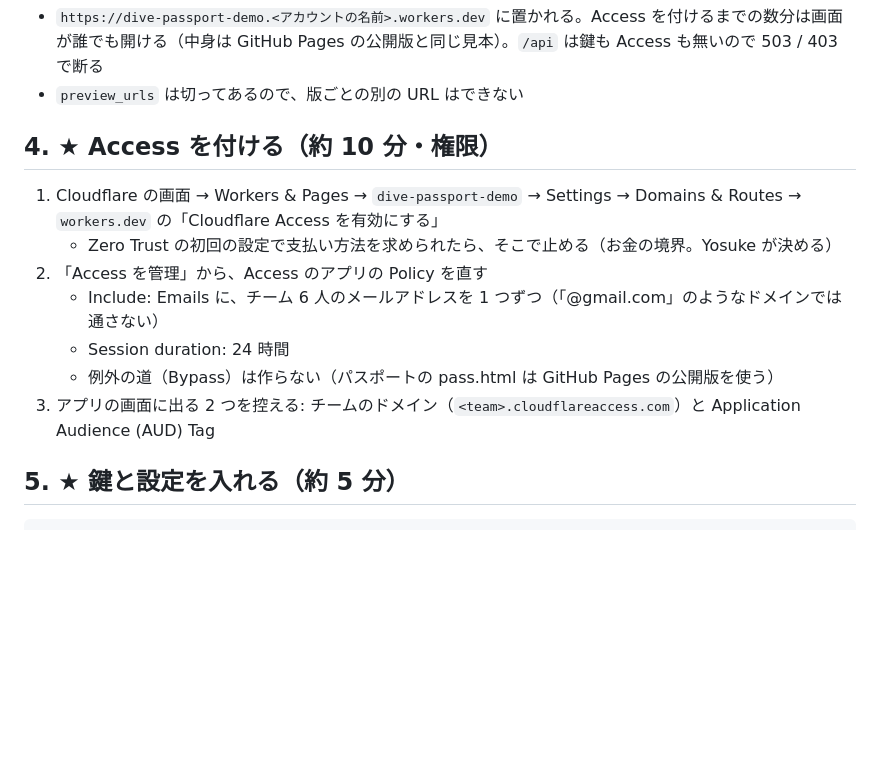
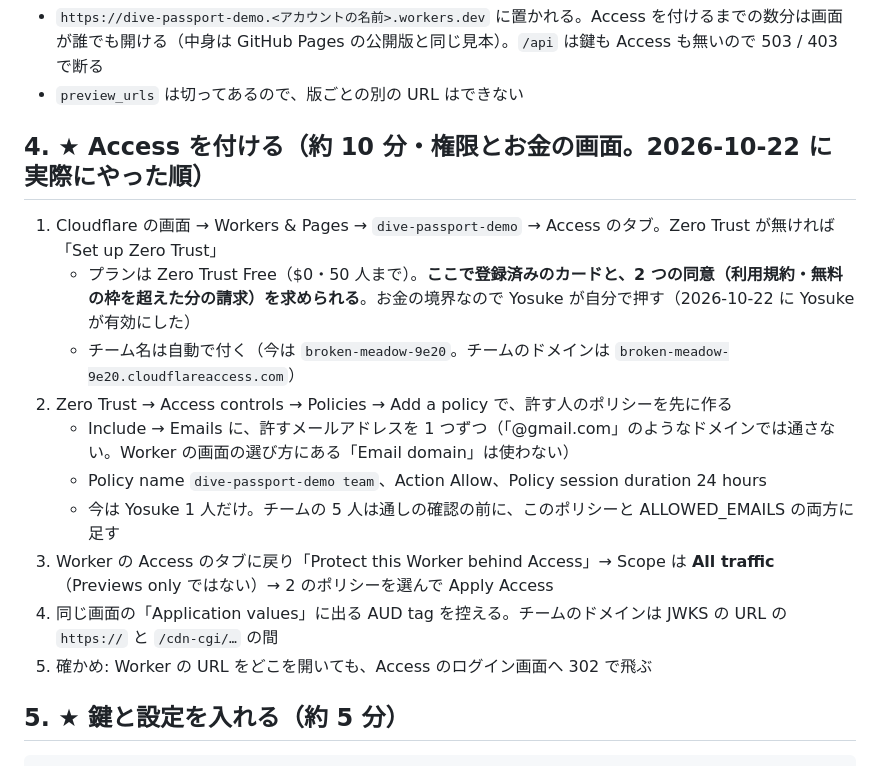
Before and after one commit to BERORINPO/dive-passport-demo, a Markdown page: docs/deploy.md, the part around the change. GitHub-like rendering; blank space fills up the shorter version.

Commit message:
docs: write down the Access setup as it was actually done
Co-Authored-By: Claude Opus 5.5 <noreply@anthropic.com>

````diff
--- a/docs/deploy.md
+++ b/docs/deploy.md
@@ -33,14 +33,17 @@ node tools/build-site.mjs && npx wrangler@4.151.0 deploy
 - `https://dive-passport-demo.<アカウントの名前>.workers.dev` に置かれる。Access を付けるまでの数分は画面が誰でも開ける（中身は GitHub Pages の公開版と同じ見本）。`/api` は鍵も Access も無いので 503 / 403 で断る
 - `preview_urls` は切ってあるので、版ごとの別の URL はできない
 
-## 4. ★ Access を付ける（約 10 分・権限）
-1. Cloudflare の画面 → Workers & Pages → `dive-passport-demo` → Settings → Domains & Routes → `workers.dev` の「Cloudflare Access を有効にする」
-   - Zero Trust の初回の設定で支払い方法を求められたら、そこで止める（お金の境界。Yosuke が決める）
-2. 「Access を管理」から、Access のアプリの Policy を直す
-   - Include: Emails に、チーム 6 人のメールアドレスを 1 つずつ（「@gmail.com」のようなドメインでは通さない）
-   - Session duration: 24 時間
-   - 例外の道（Bypass）は作らない（パスポートの pass.html は GitHub Pages の公開版を使う）
-3. アプリの画面に出る 2 つを控える: チームのドメイン（`<team>.cloudflareaccess.com`）と Application Audience (AUD) Tag
+## 4. ★ Access を付ける（約 10 分・権限とお金の画面。2026-10-22 に実際にやった順）
+1. Cloudflare の画面 → Workers & Pages → `dive-passport-demo` → Access のタブ。Zero Trust が無ければ「Set up Zero Trust」
+   - プランは Zero Trust Free（$0・50 人まで）。**ここで登録済みのカードと、2 つの同意（利用規約・無料の枠を超えた分の請求）を求められる**。お金の境界なので Yosuke が自分で押す（2026-10-22 に Yosuke が有効にした）
+   - チーム名は自動で付く（今は `broken-meadow-9e20`。チームのドメインは `broken-meadow-9e20.cloudflareaccess.com`）
+2. Zero Trust → Access controls → Policies → Add a policy で、許す人のポリシーを先に作る
+   - Include → Emails に、許すメールアドレスを 1 つずつ（「@gmail.com」のようなドメインでは通さない。Worker の画面の選び方にある「Email domain」は使わない）
+   - Policy name `dive-passport-demo team`、Action Allow、Policy session duration 24 hours
+   - 今は Yosuke 1 人だけ。チームの 5 人は通しの確認の前に、このポリシーと ALLOWED_EMAILS の両方に足す
+3. Worker の Access のタブに戻り「Protect this Worker behind Access」→ Scope は **All traffic**（Previews only ではない）→ 2 のポリシーを選んで Apply Access
+4. 同じ画面の「Application values」に出る AUD tag を控える。チームのドメインは JWKS の URL の `https://` と `/cdn-cgi/…` の間
+5. 確かめ: Worker の URL をどこを開いても、Access のログイン画面へ 302 で飛ぶ
 
 ## 5. ★ 鍵と設定を入れる（約 5 分）
 ```bash
````
